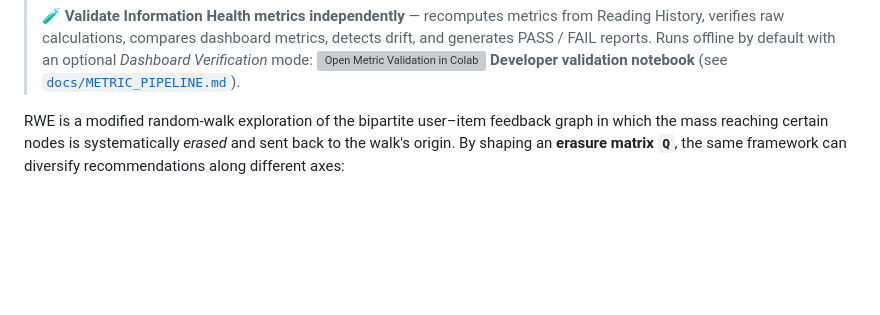
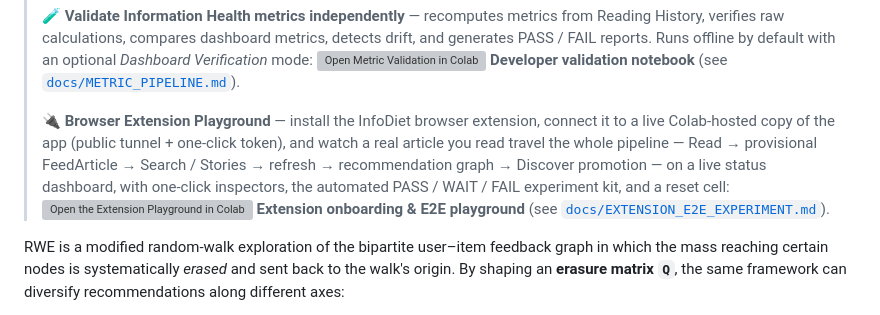
Before and after one commit to greenwichg/random_walks_with_erasure, a Markdown page: README.md, the part around the change. GitHub-like rendering; blank space fills up the shorter version; grey boxes are pictures that could not be loaded.

Commit message:
Add the Extension Playground Colab badge to the README
Pinned to the commit that carries deploy/browser_extension_playground.ipynb
(67ddab9), matching the SHA-pinned style of the other notebook badges.

Co-Authored-By: Claude Fable 5 <noreply@anthropic.com>
Claude-Session: https://claude.ai/code/session_01DcTtyhsBxwWfFmVRuFUaej

```diff
--- a/README.md
+++ b/README.md
@@ -51,6 +51,14 @@ A clean, tested Python implementation of
 > reports. Runs offline by default with an optional *Dashboard Verification* mode:
 > [![Open Metric Validation in Colab](https://colab.research.google.com/assets/colab-badge.svg)](https://colab.research.google.com/github/greenwichg/random_walks_with_erasure/blob/da845429e9e200a8db2f2347b8a057f5fbcaf13a/deploy/metric_validation_colab.ipynb)
 > **Developer validation notebook** (see [`docs/METRIC_PIPELINE.md`](docs/METRIC_PIPELINE.md)).
+>
+> 🔌 **Browser Extension Playground** — install the InfoDiet browser extension, connect it to a
+> live Colab-hosted copy of the app (public tunnel + one-click token), and watch a real article you
+> read travel the whole pipeline — Read → provisional FeedArticle → Search / Stories → refresh →
+> recommendation graph → Discover promotion — on a live status dashboard, with one-click
+> inspectors, the automated PASS / WAIT / FAIL experiment kit, and a reset cell:
+> [![Open the Extension Playground in Colab](https://colab.research.google.com/assets/colab-badge.svg)](https://colab.research.google.com/github/greenwichg/random_walks_with_erasure/blob/67ddab9f9d3ed584206a8ee7d2911d6a91df3844/deploy/browser_extension_playground.ipynb)
+> **Extension onboarding & E2E playground** (see [`docs/EXTENSION_E2E_EXPERIMENT.md`](docs/EXTENSION_E2E_EXPERIMENT.md)).
 
 RWE is a modified random-walk exploration of the bipartite user–item feedback
 graph in which the mass reaching certain nodes is systematically *erased* and
```
